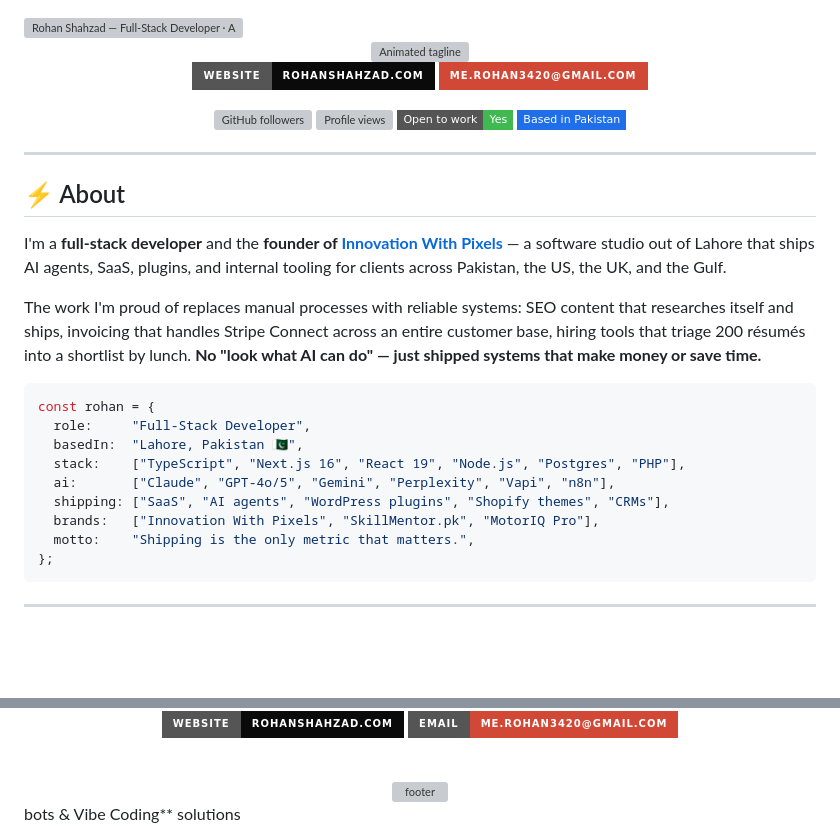
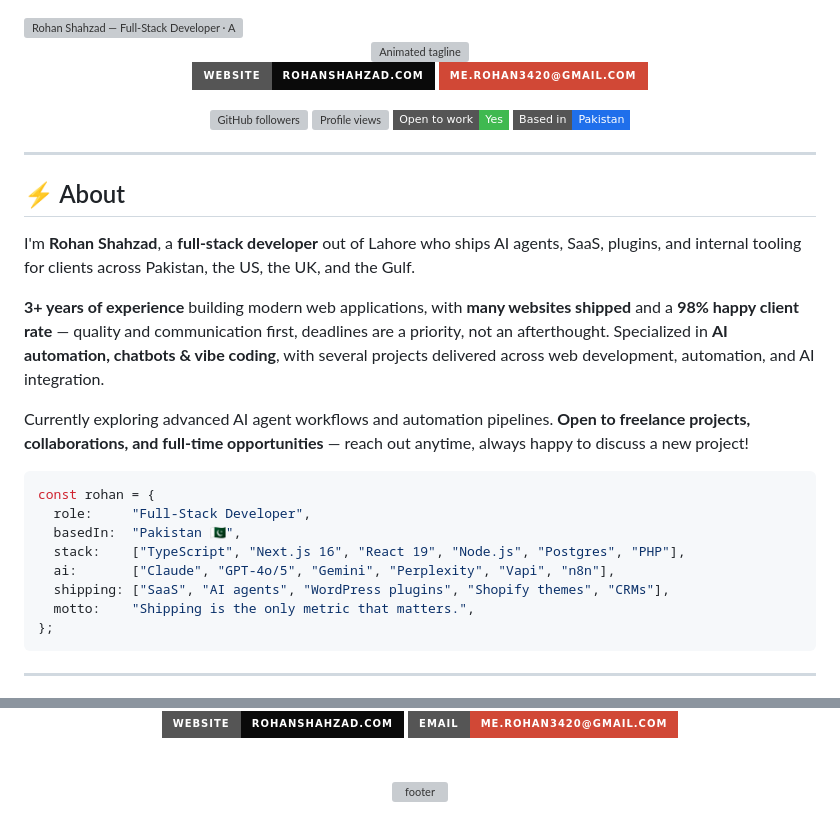
Before and after one commit to Rohan-3420/Rohan-3420, a Markdown page: README.md, 2 parts joined by grey strips. Rendered like a GitHub page; badges without logos; blank space fills up the shorter version; grey boxes are pictures that could not be loaded.

Commit message:
Revise README for clarity and updated info
Updated personal information and project details in README.

````diff
--- a/README.md
+++ b/README.md
@@ -28,18 +28,19 @@
 
 ## ⚡ About
 
-I'm a **full-stack developer** and the **founder of [Innovation With Pixels](https://innovationwithpixels.com)** — a software studio out of Lahore that ships AI agents, SaaS, plugins, and internal tooling for clients across Pakistan, the US, the UK, and the Gulf.
+I'm **Rohan Shahzad**, a **full-stack developer** out of Lahore who ships AI agents, SaaS, plugins, and internal tooling for clients across Pakistan, the US, the UK, and the Gulf.
 
-The work I'm proud of replaces manual processes with reliable systems: SEO content that researches itself and ships, invoicing that handles Stripe Connect across an entire customer base, hiring tools that triage 200 résumés into a shortlist by lunch. **No "look what AI can do" — just shipped systems that make money or save time.**
+**3+ years of experience** building modern web applications, with **many websites shipped** and a **98% happy client rate** — quality and communication first, deadlines are a priority, not an afterthought. Specialized in **AI automation, chatbots & vibe coding**, with several projects delivered across web development, automation, and AI integration.
+
+Currently exploring advanced AI agent workflows and automation pipelines. **Open to freelance projects, collaborations, and full-time opportunities** — reach out anytime, always happy to discuss a new project!
 
 ```ts
 const rohan = {
   role:     "Full-Stack Developer",
-  basedIn:  "Lahore, Pakistan 🇵🇰",
+  basedIn:  "Pakistan 🇵🇰",
   stack:    ["TypeScript", "Next.js 16", "React 19", "Node.js", "Postgres", "PHP"],
   ai:       ["Claude", "GPT-4o/5", "Gemini", "Perplexity", "Vapi", "n8n"],
   shipping: ["SaaS", "AI agents", "WordPress plugins", "Shopify themes", "CRMs"],
-  brands:   ["Innovation With Pixels", "SkillMentor.pk", "MotorIQ Pro"],
   motto:    "Shipping is the only metric that matters.",
 };
 ```
@@ -152,4 +153,4 @@ n8n automation expert, WordPress plugin developer, WooCommerce Clover integratio
 Shopify Horizon theme, GoHighLevel integration, Claude AI engineer,
 OpenAI integration, chatbot developer, SaaS developer Pakistan,
 freelance Next.js TypeScript, hiring automation, voice AI agent, MotorIQ Pro.
--->bots & Vibe Coding** solutions
+-->
````
Also changed, not shown: other parts of README.md (+2 -2 lines).
